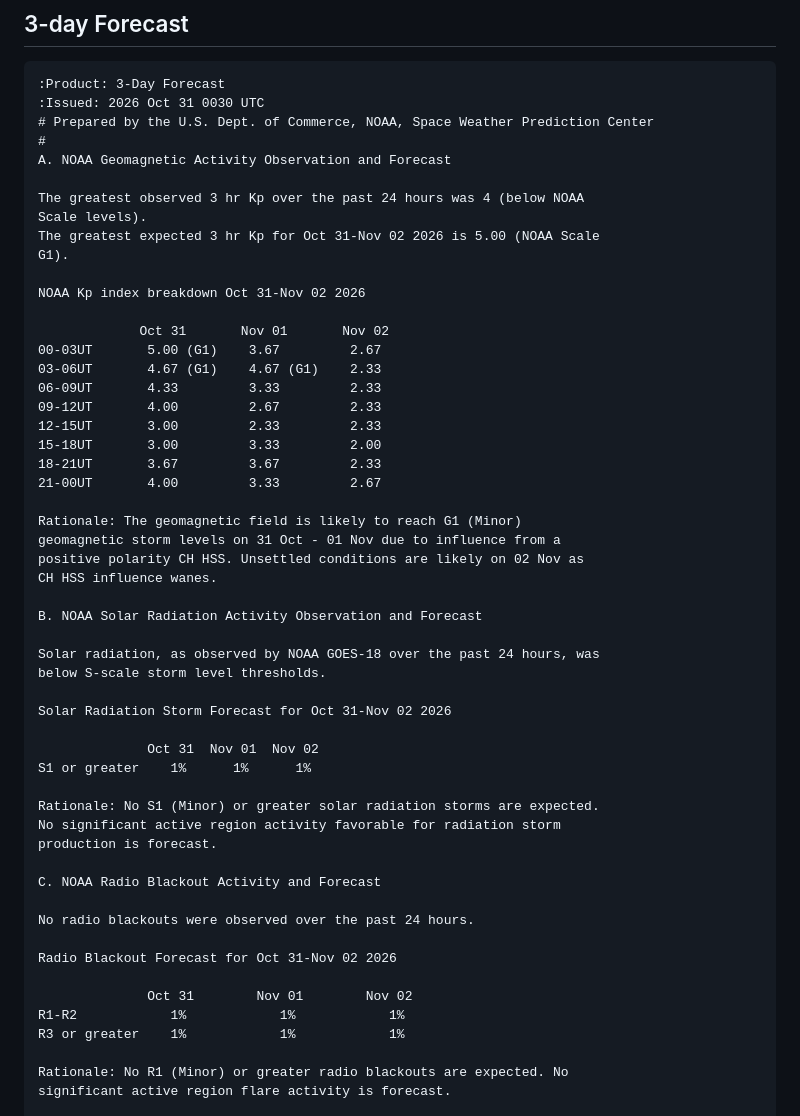
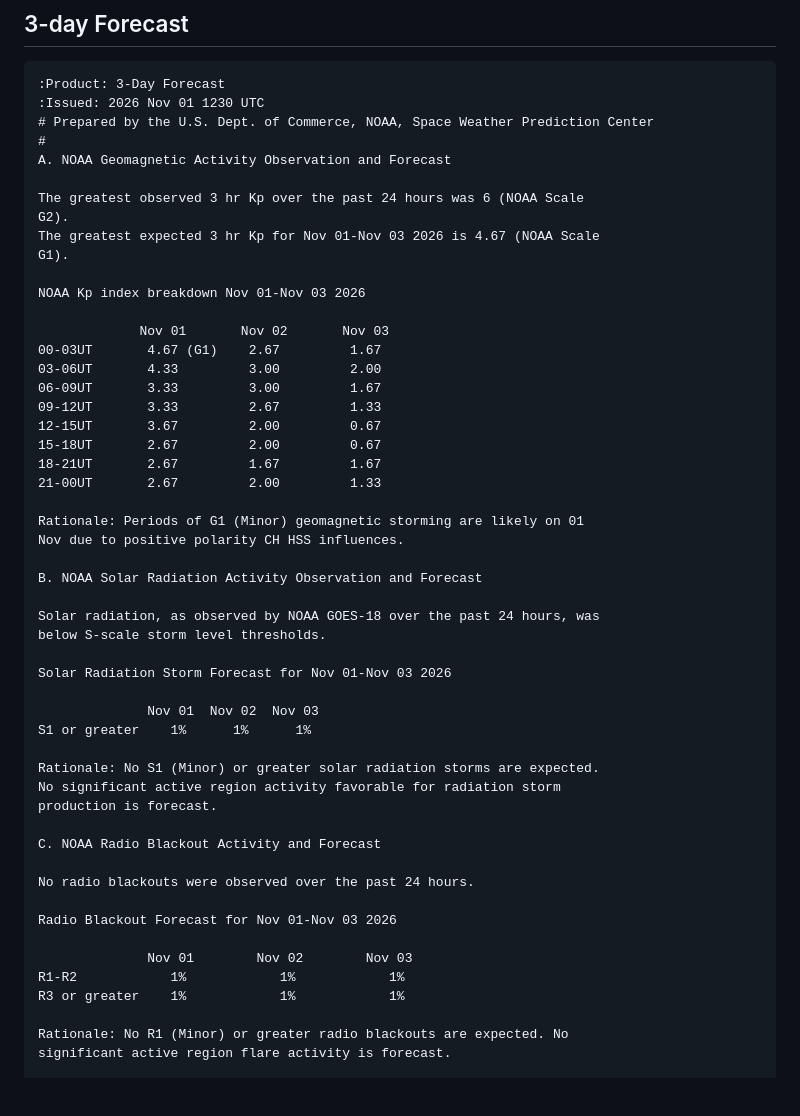
Before and after one commit to simuxakadiscgolfgod/Space-Weather, a Markdown page: README.md, the part around one of its changes. Rendered like a GitHub page; blank space fills up the shorter version.

Commit message:
new day update

````diff
--- a/README.md
+++ b/README.md
@@ -48,41 +48,39 @@ Scale | Description | Effect
 ## 3-day Forecast
 ```
 :Product: 3-Day Forecast
-:Issued: 2026 Oct 31 0030 UTC
+:Issued: 2026 Nov 01 1230 UTC
 # Prepared by the U.S. Dept. of Commerce, NOAA, Space Weather Prediction Center
 #
 A. NOAA Geomagnetic Activity Observation and Forecast
 
-The greatest observed 3 hr Kp over the past 24 hours was 4 (below NOAA
-Scale levels).
-The greatest expected 3 hr Kp for Oct 31-Nov 02 2026 is 5.00 (NOAA Scale
+The greatest observed 3 hr Kp over the past 24 hours was 6 (NOAA Scale
+G2).
+The greatest expected 3 hr Kp for Nov 01-Nov 03 2026 is 4.67 (NOAA Scale
 G1).
 
-NOAA Kp index breakdown Oct 31-Nov 02 2026
+NOAA Kp index breakdown Nov 01-Nov 03 2026
 
-             Oct 31       Nov 01       Nov 02
-00-03UT       5.00 (G1)    3.67         2.67
-03-06UT       4.67 (G1)    4.67 (G1)    2.33
-06-09UT       4.33         3.33         2.33
-09-12UT       4.00         2.67         2.33
-12-15UT       3.00         2.33         2.33
-15-18UT       3.00         3.33         2.00
-18-21UT       3.67         3.67         2.33
-21-00UT       4.00         3.33         2.67
+             Nov 01       Nov 02       Nov 03
+00-03UT       4.67 (G1)    2.67         1.67
+03-06UT       4.33         3.00         2.00
+06-09UT       3.33         3.00         1.67
+09-12UT       3.33         2.67         1.33
+12-15UT       3.67         2.00         0.67
+15-18UT       2.67         2.00         0.67
+18-21UT       2.67         1.67         1.67
+21-00UT       2.67         2.00         1.33
 
-Rationale: The geomagnetic field is likely to reach G1 (Minor)
-geomagnetic storm levels on 31 Oct - 01 Nov due to influence from a
-positive polarity CH HSS. Unsettled conditions are likely on 02 Nov as
-CH HSS influence wanes.
+Rationale: Periods of G1 (Minor) geomagnetic storming are likely on 01
+Nov due to positive polarity CH HSS influences.
 
 B. NOAA Solar Radiation Activity Observation and Forecast
 
 Solar radiation, as observed by NOAA GOES-18 over the past 24 hours, was
 below S-scale storm level thresholds.
 
-Solar Radiation Storm Forecast for Oct 31-Nov 02 2026
+Solar Radiation Storm Forecast for Nov 01-Nov 03 2026
 
-              Oct 31  Nov 01  Nov 02
+              Nov 01  Nov 02  Nov 03
 S1 or greater    1%      1%      1%
 
 Rationale: No S1 (Minor) or greater solar radiation storms are expected.
@@ -93,9 +91,9 @@ C. NOAA Radio Blackout Activity and Forecast
 
 No radio blackouts were observed over the past 24 hours.
 
-Radio Blackout Forecast for Oct 31-Nov 02 2026
+Radio Blackout Forecast for Nov 01-Nov 03 2026
 
-              Oct 31        Nov 01        Nov 02
+              Nov 01        Nov 02        Nov 03
 R1-R2            1%            1%            1%
 R3 or greater    1%            1%            1%
 
````
Also changed, not shown: other parts of README.md (+2 -2 lines), Planetary_K_Data/planetary-k-data.png, Proton_Data/proton-data.png, X-Ray_Data/x-ray-data.png, 10 other files.
